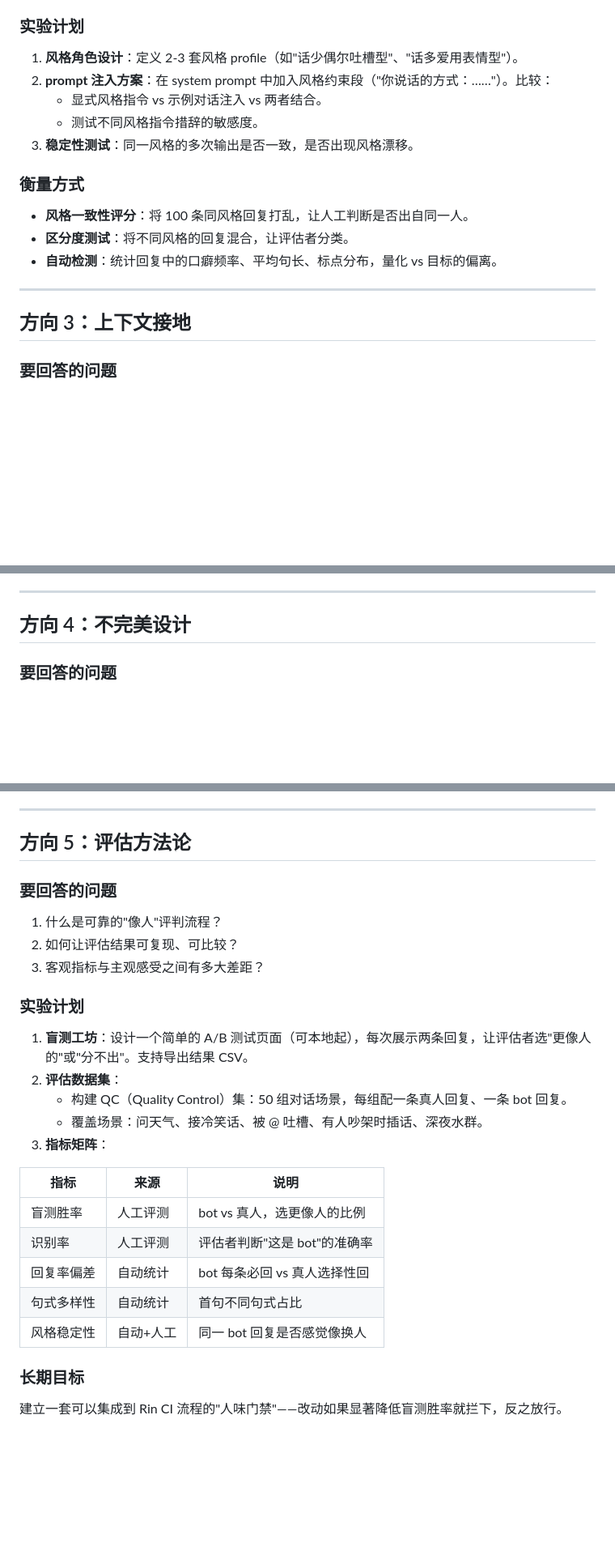
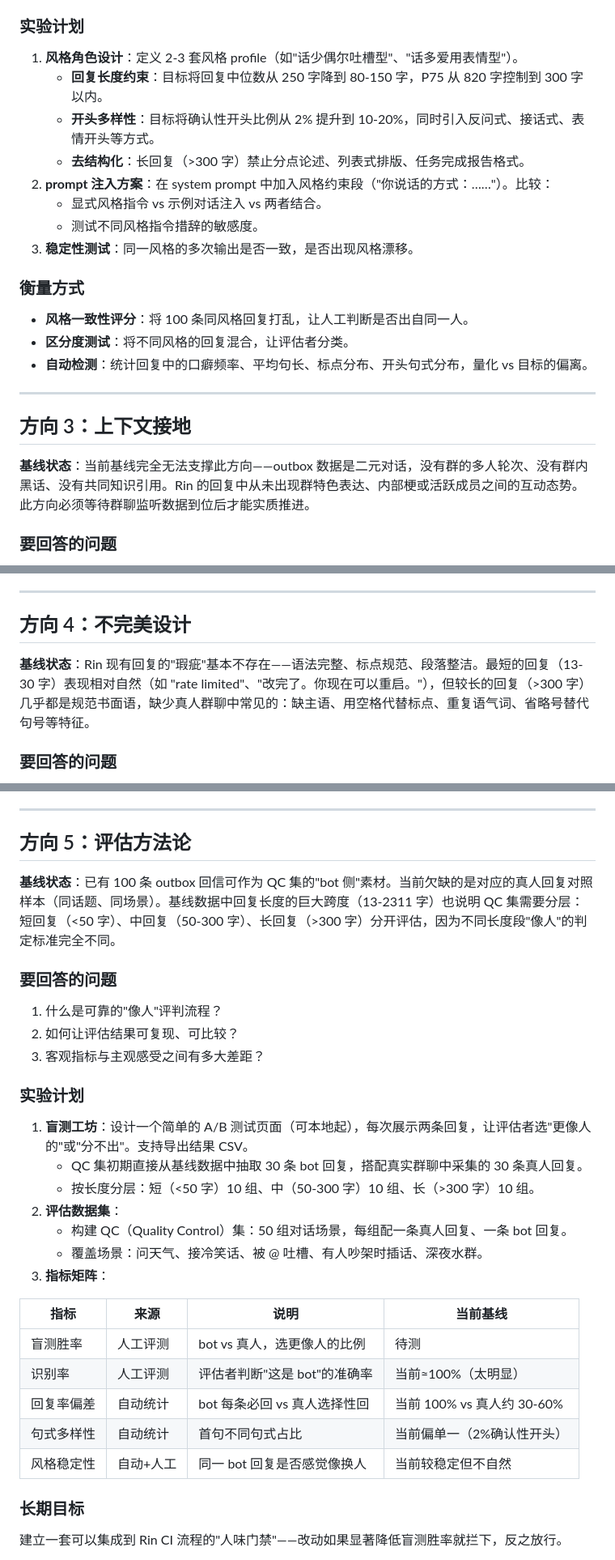
Before and after one commit to OXeu/Xue, a Markdown page: docs/research-plan.md, 3 parts joined by grey strips. Shown at 81% size. Rendered like a GitHub page; blank space fills up the shorter version.

```diff
--- a/docs/research-plan.md
+++ b/docs/research-plan.md
@@ -51,6 +74,9 @@
 ### 实验计划
 
 1. **风格角色设计**：定义 2-3 套风格 profile（如"话少偶尔吐槽型"、"话多爱用表情型"）。
+   - **回复长度约束**：目标将回复中位数从 250 字降到 80-150 字，P75 从 820 字控制到 300 字以内。
+   - **开头多样性**：目标将确认性开头比例从 2% 提升到 10-20%，同时引入反问式、接话式、表情开头等方式。
+   - **去结构化**：长回复（>300 字）禁止分点论述、列表式排版、任务完成报告格式。
 2. **prompt 注入方案**：在 system prompt 中加入风格约束段（"你说话的方式：……"）。比较：
    - 显式风格指令 vs 示例对话注入 vs 两者结合。
    - 测试不同风格指令措辞的敏感度。
@@ -60,11 +86,13 @@
 
 - **风格一致性评分**：将 100 条同风格回复打乱，让人工判断是否出自同一人。
 - **区分度测试**：将不同风格的回复混合，让评估者分类。
-- **自动检测**：统计回复中的口癖频率、平均句长、标点分布，量化 vs 目标的偏离。
+- **自动检测**：统计回复中的口癖频率、平均句长、标点分布、开头句式分布，量化 vs 目标的偏离。
 
 ---
 
 ## 方向 3：上下文接地
+
+**基线状态**：当前基线完全无法支撑此方向——outbox 数据是二元对话，没有群的多人轮次、没有群内黑话、没有共同知识引用。Rin 的回复中从未出现群特色表达、内部梗或活跃成员之间的互动态势。此方向必须等待群聊监听数据到位后才能实质推进。
 
 ### 要回答的问题
 
@@ -93,6 +121,8 @@
 
 ## 方向 4：不完美设计
 
+**基线状态**：Rin 现有回复的"瑕疵"基本不存在——语法完整、标点规范、段落整洁。最短的回复（13-30 字）表现相对自然（如 "rate limited"、"改完了。你现在可以重启。"），但较长的回复（>300 字）几乎都是规范书面语，缺少真人群聊中常见的：缺主语、用空格代替标点、重复语气词、省略号替代句号等特征。
+
 ### 要回答的问题
 
 1. 哪些"不完美"最能让回复显得真实（缺主语 > 词序错位 > 错别字 > 省略号替代句号）？
@@ -118,6 +148,8 @@
 
 ## 方向 5：评估方法论
 
+**基线状态**：已有 100 条 outbox 回信可作为 QC 集的"bot 侧"素材。当前欠缺的是对应的真人回复对照样本（同话题、同场景）。基线数据中回复长度的巨大跨度（13-2311 字）也说明 QC 集需要分层：短回复（<50 字）、中回复（50-300 字）、长回复（>300 字）分开评估，因为不同长度段"像人"的判定标准完全不同。
+
 ### 要回答的问题
 
 1. 什么是可靠的"像人"评判流程？
@@ -127,18 +159,20 @@
 ### 实验计划
 
 1. **盲测工坊**：设计一个简单的 A/B 测试页面（可本地起），每次展示两条回复，让评估者选"更像人的"或"分不出"。支持导出结果 CSV。
+   - QC 集初期直接从基线数据中抽取 30 条 bot 回复，搭配真实群聊中采集的 30 条真人回复。
+   - 按长度分层：短（<50 字）10 组、中（50-300 字）10 组、长（>300 字）10 组。
 2. **评估数据集**：
    - 构建 QC（Quality Control）集：50 组对话场景，每组配一条真人回复、一条 bot 回复。
    - 覆盖场景：问天气、接冷笑话、被 @ 吐槽、有人吵架时插话、深夜水群。
 3. **指标矩阵**：
 
-| 指标 | 来源 | 说明 |
-|------|------|------|
-| 盲测胜率 | 人工评测 | bot vs 真人，选更像人的比例 |
-| 识别率 | 人工评测 | 评估者判断"这是 bot"的准确率 |
-| 回复率偏差 | 自动统计 | bot 每条必回 vs 真人选择性回 |
-| 句式多样性 | 自动统计 | 首句不同句式占比 |
-| 风格稳定性 | 自动+人工 | 同一 bot 回复是否感觉像换人 |
+| 指标 | 来源 | 说明 | 当前基线 |
+|------|------|------|----------|
+| 盲测胜率 | 人工评测 | bot vs 真人，选更像人的比例 | 待测 |
+| 识别率 | 人工评测 | 评估者判断"这是 bot"的准确率 | 当前≈100%（太明显） |
+| 回复率偏差 | 自动统计 | bot 每条必回 vs 真人选择性回 | 当前 100% vs 真人约 30-60% |
+| 句式多样性 | 自动统计 | 首句不同句式占比 | 当前偏单一（2%确认性开头） |
+| 风格稳定性 | 自动+人工 | 同一 bot 回复是否感觉像换人 | 当前较稳定但不自然 |
 
 ### 长期目标
 
```
Also changed, not shown: other parts of docs/research-plan.md (+25 -2 lines).
